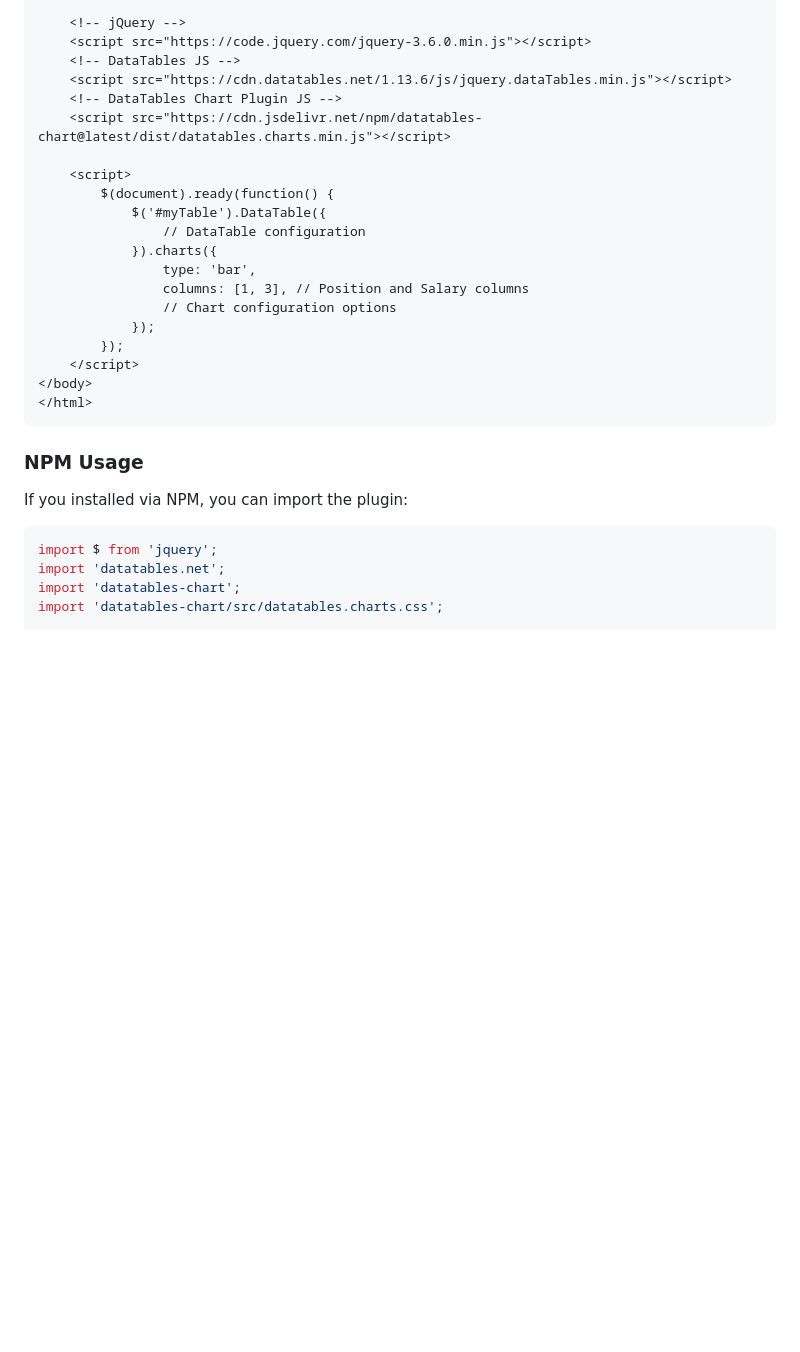
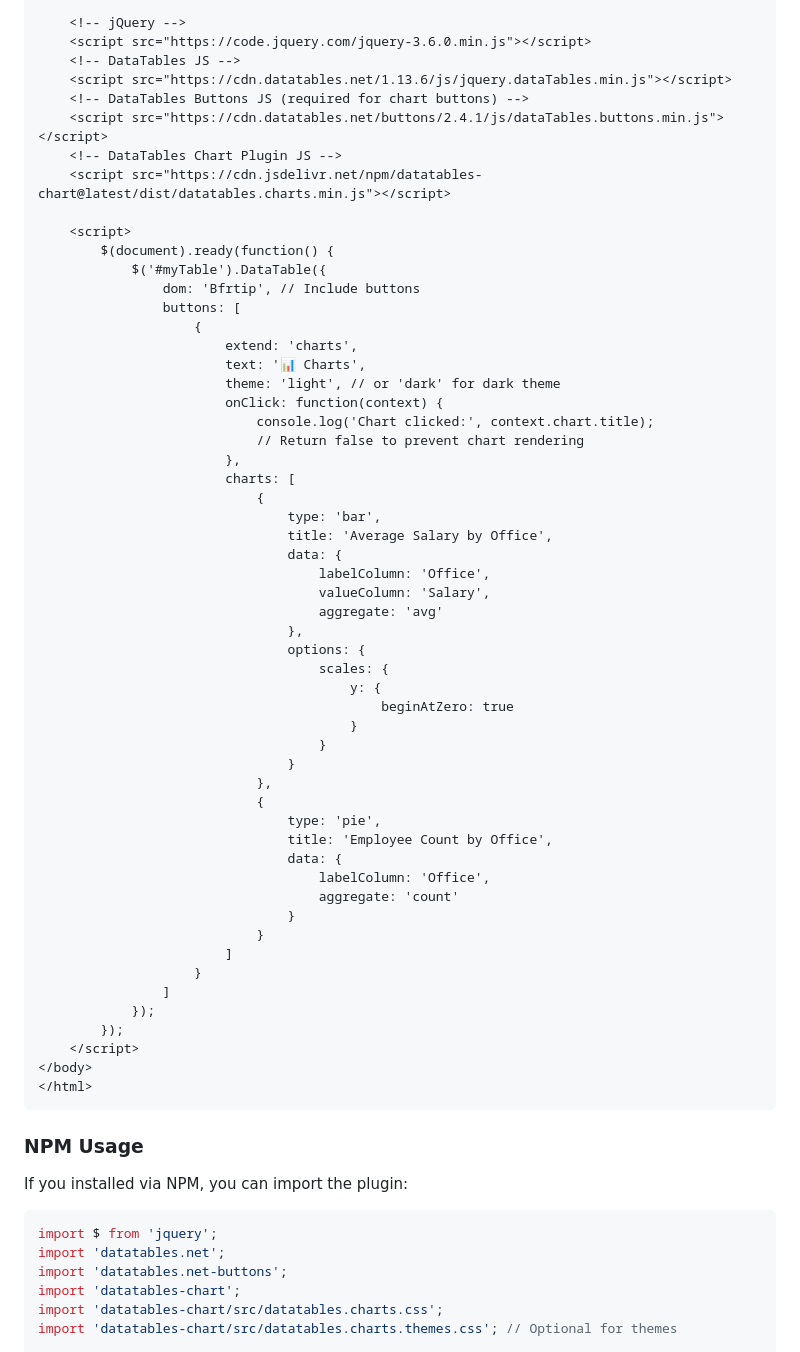
Before and after one commit to uniqdev-id/Datatables-Charts, a Markdown page: README.md, the part around one of its changes. Rendered like a GitHub page; blank space fills up the shorter version.

````diff
--- a/README.md
+++ b/README.md
@@ -88,17 +95,52 @@ Make sure you have the required dependencies:
     <script src="https://code.jquery.com/jquery-3.6.0.min.js"></script>
     <!-- DataTables JS -->
     <script src="https://cdn.datatables.net/1.13.6/js/jquery.dataTables.min.js"></script>
+    <!-- DataTables Buttons JS (required for chart buttons) -->
+    <script src="https://cdn.datatables.net/buttons/2.4.1/js/dataTables.buttons.min.js"></script>
     <!-- DataTables Chart Plugin JS -->
     <script src="https://cdn.jsdelivr.net/npm/datatables-chart@latest/dist/datatables.charts.min.js"></script>
 
     <script>
         $(document).ready(function() {
             $('#myTable').DataTable({
-                // DataTable configuration
-            }).charts({
-                type: 'bar',
-                columns: [1, 3], // Position and Salary columns
-                // Chart configuration options
+                dom: 'Bfrtip', // Include buttons
+                buttons: [
+                    {
+                        extend: 'charts',
+                        text: '📊 Charts',
+                        theme: 'light', // or 'dark' for dark theme
+                        onClick: function(context) {
+                            console.log('Chart clicked:', context.chart.title);
+                            // Return false to prevent chart rendering
+                        },
+                        charts: [
+                            {
+                                type: 'bar',
+                                title: 'Average Salary by Office',
+                                data: {
+                                    labelColumn: 'Office',
+                                    valueColumn: 'Salary',
+                                    aggregate: 'avg'
+                                },
+                                options: {
+                                    scales: {
+                                        y: {
+                                            beginAtZero: true
+                                        }
+                                    }
+                                }
+                            },
+                            {
+                                type: 'pie',
+                                title: 'Employee Count by Office',
+                                data: {
+                                    labelColumn: 'Office',
+                                    aggregate: 'count'
+                                }
+                            }
+                        ]
+                    }
+                ]
             });
         });
     </script>
@@ -113,6 +155,8 @@ If you installed via NPM, you can import the plugin:
 ```javascript
 import $ from 'jquery';
 import 'datatables.net';
+import 'datatables.net-buttons';
 import 'datatables-chart';
 import 'datatables-chart/src/datatables.charts.css';
+import 'datatables-chart/src/datatables.charts.themes.css'; // Optional for themes
 
````
Also changed, not shown: other parts of README.md (+148 -10 lines).
